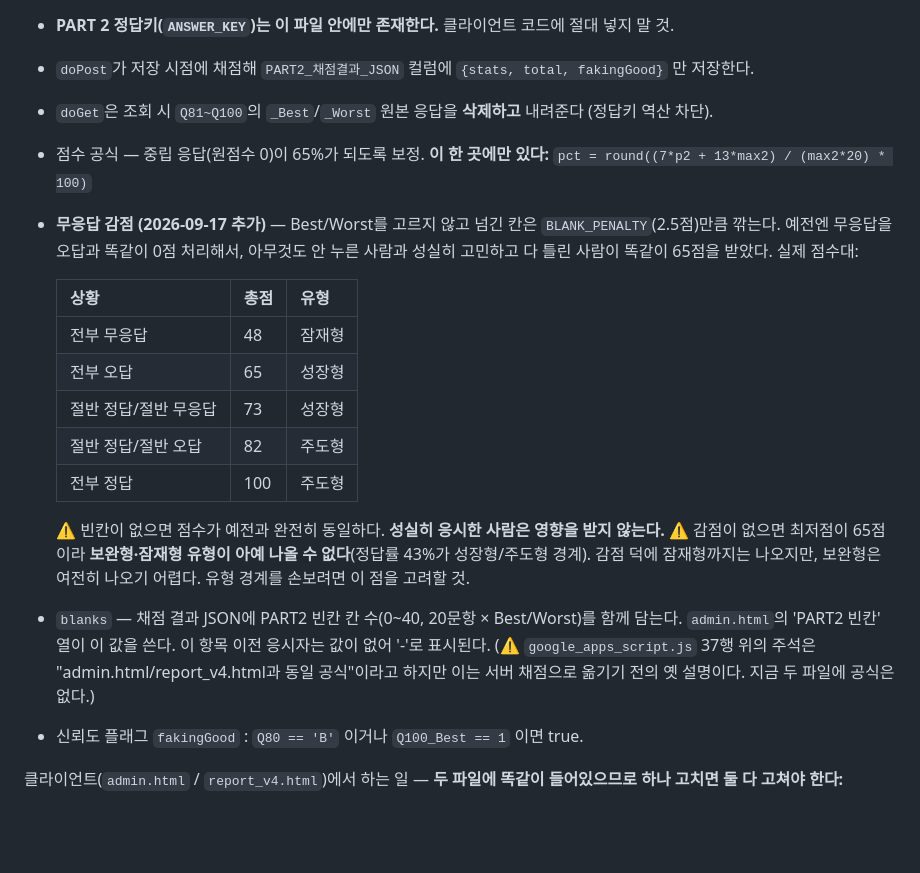
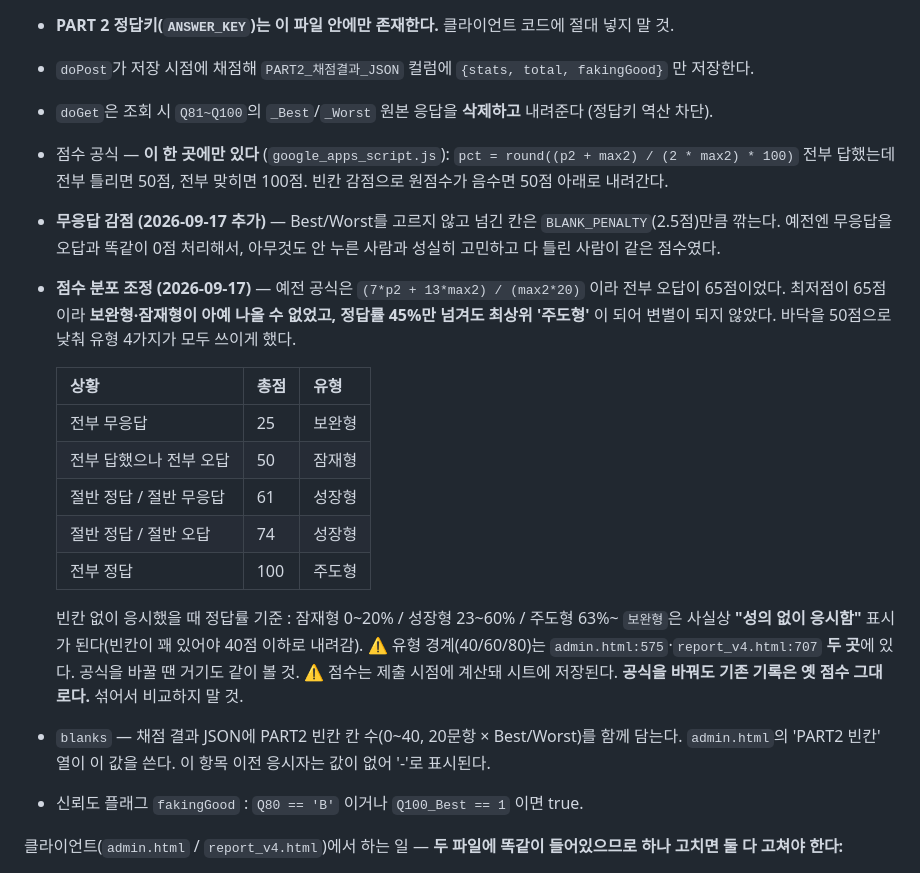
Before and after one commit to gnidlsworoqkf/GN-FIT, a Markdown page: CLAUDE.md, the part around the change. GitHub-like rendering; blank space fills up the shorter version.

Commit message:
docs: PART2 점수 분포 조정 (바닥 65점 -> 50점)
무응답 감점을 넣고 보니 더 큰 문제가 드러났다.
예전 공식 (7*p2 + 13*max2)/(max2*20) 은 전부 오답이 65점이라
  - 최저점이 65점이라 보완형·잠재형 유형이 아예 나올 수 없었고
  - 정답률 45%만 넘기면 최상위 '주도형'이 되어 변별이 되지 않았다.

공식을 (p2 + max2)/(2*max2) 로 바꿔 바닥을 50점으로 낮췄다.
유형 경계(40/60/80)는 그대로 두고 4가지가 모두 쓰이게 된다.

  전부 무응답 25 보완형 / 전부 오답 50 잠재형
  절반 정답 74 성장형 / 전부 정답 100 주도형
  주도형 기준: 정답률 45% -> 63%

유형 경계를 옮기는 방법도 있었으나 점수 공식을 고르는 쪽이 나았다.
공식은 google_apps_script.js 한 곳뿐이고 오늘 어차피 재배포하는 반면,
유형 경계는 admin.html·report_v4.html 두 곳에 있어 어긋날 위험이 있다.
또 '65점이 최하위'라는 점수는 채용 회의에서 매번 오해를 부른다.

실제 코드 변경은 google_apps_script.js(저장소 제외)와
GNFit_배점표_대외비.html(로컬 전용)에 있다. 여기는 문서만 갱신한다.
검증: 10개 항목 통과(유형 4가지가 모두 실제로 배정되는지 포함).

Co-Authored-By: Claude Opus 5 <noreply@anthropic.com>

```diff
--- a/CLAUDE.md
+++ b/CLAUDE.md
@@ -48,27 +48,29 @@ result.html 완료 안내
 - **PART 2 정답키(`ANSWER_KEY`)는 이 파일 안에만 존재한다.** 클라이언트 코드에 절대 넣지 말 것.
 - `doPost`가 저장 시점에 채점해 `PART2_채점결과_JSON` 컬럼에 `{stats, total, fakingGood}` 만 저장한다.
 - `doGet`은 조회 시 `Q81~Q100`의 `_Best`/`_Worst` 원본 응답을 **삭제하고** 내려준다 (정답키 역산 차단).
-- 점수 공식 — 중립 응답(원점수 0)이 65%가 되도록 보정. **이 한 곳에만 있다:**
-  `pct = round((7*p2 + 13*max2) / (max2*20) * 100)`
+- 점수 공식 — **이 한 곳에만 있다** (`google_apps_script.js`):
+  `pct = round((p2 + max2) / (2 * max2) * 100)`
+  전부 답했는데 전부 틀리면 50점, 전부 맞히면 100점. 빈칸 감점으로 원점수가 음수면 50점 아래로 내려간다.
 - **무응답 감점 (2026-09-17 추가)** — Best/Worst를 고르지 않고 넘긴 칸은 `BLANK_PENALTY`(2.5점)만큼 깎는다.
-  예전엔 무응답을 오답과 똑같이 0점 처리해서, 아무것도 안 누른 사람과 성실히 고민하고 다 틀린 사람이
-  똑같이 65점을 받았다. 실제 점수대:
+  예전엔 무응답을 오답과 똑같이 0점 처리해서, 아무것도 안 누른 사람과 성실히 고민하고 다 틀린 사람이 같은 점수였다.
+- **점수 분포 조정 (2026-09-17)** — 예전 공식은 `(7*p2 + 13*max2) / (max2*20)` 이라 전부 오답이 65점이었다.
+  최저점이 65점이라 **보완형·잠재형이 아예 나올 수 없었고, 정답률 45%만 넘겨도 최상위 '주도형'** 이 되어
+  변별이 되지 않았다. 바닥을 50점으로 낮춰 유형 4가지가 모두 쓰이게 했다.
 
   | 상황 | 총점 | 유형 |
   |---|---|---|
-  | 전부 무응답 | 48 | 잠재형 |
-  | 전부 오답 | 65 | 성장형 |
-  | 절반 정답/절반 무응답 | 73 | 성장형 |
-  | 절반 정답/절반 오답 | 82 | 주도형 |
+  | 전부 무응답 | 25 | 보완형 |
+  | 전부 답했으나 전부 오답 | 50 | 잠재형 |
+  | 절반 정답 / 절반 무응답 | 61 | 성장형 |
+  | 절반 정답 / 절반 오답 | 74 | 성장형 |
   | 전부 정답 | 100 | 주도형 |
 
-  ⚠️ 빈칸이 없으면 점수가 예전과 완전히 동일하다. **성실히 응시한 사람은 영향을 받지 않는다.**
-  ⚠️ 감점이 없으면 최저점이 65점이라 **보완형·잠재형 유형이 아예 나올 수 없다**(정답률 43%가 성장형/주도형 경계).
-  감점 덕에 잠재형까지는 나오지만, 보완형은 여전히 나오기 어렵다. 유형 경계를 손보려면 이 점을 고려할 것.
+  빈칸 없이 응시했을 때 정답률 기준 : 잠재형 0~20% / 성장형 23~60% / 주도형 63%~
+  `보완형`은 사실상 **"성의 없이 응시함"** 표시가 된다(빈칸이 꽤 있어야 40점 이하로 내려감).
+  ⚠️ 유형 경계(40/60/80)는 `admin.html:575`·`report_v4.html:707` **두 곳**에 있다. 공식을 바꿀 땐 거기도 같이 볼 것.
+  ⚠️ 점수는 제출 시점에 계산돼 시트에 저장된다. **공식을 바꿔도 기존 기록은 옛 점수 그대로다.** 섞어서 비교하지 말 것.
 - `blanks` — 채점 결과 JSON에 PART2 빈칸 칸 수(0~40, 20문항 × Best/Worst)를 함께 담는다.
   `admin.html`의 'PART2 빈칸' 열이 이 값을 쓴다. 이 항목 이전 응시자는 값이 없어 '-'로 표시된다.
-  (⚠️ `google_apps_script.js` 37행 위의 주석은 "admin.html/report_v4.html과 동일 공식"이라고 하지만
-   이는 서버 채점으로 옮기기 전의 옛 설명이다. 지금 두 파일에 공식은 없다.)
 - 신뢰도 플래그 `fakingGood` : `Q80 == 'B'` 이거나 `Q100_Best == 1` 이면 true.
 
 클라이언트(`admin.html` / `report_v4.html`)에서 하는 일 — **두 파일에 똑같이 들어있으므로 하나 고치면 둘 다 고쳐야 한다:**
```
